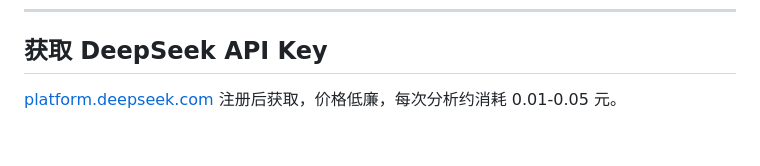
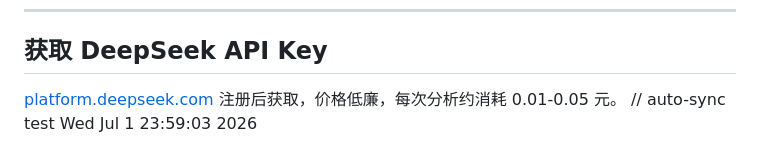
Before and after one commit to Tony-xue1/capsim-cloud, a Markdown page: README.md, the part around the change. Rendered like a GitHub page.

Commit message:
full-upload: 更新 README.md

```diff
--- a/README.md
+++ b/README.md
@@ -148,3 +148,4 @@ npm start
 ## 获取 DeepSeek API Key
 
 [platform.deepseek.com](https://platform.deepseek.com/) 注册后获取，价格低廉，每次分析约消耗 0.01-0.05 元。
+// auto-sync test Wed Jul  1 23:59:03     2026
```
